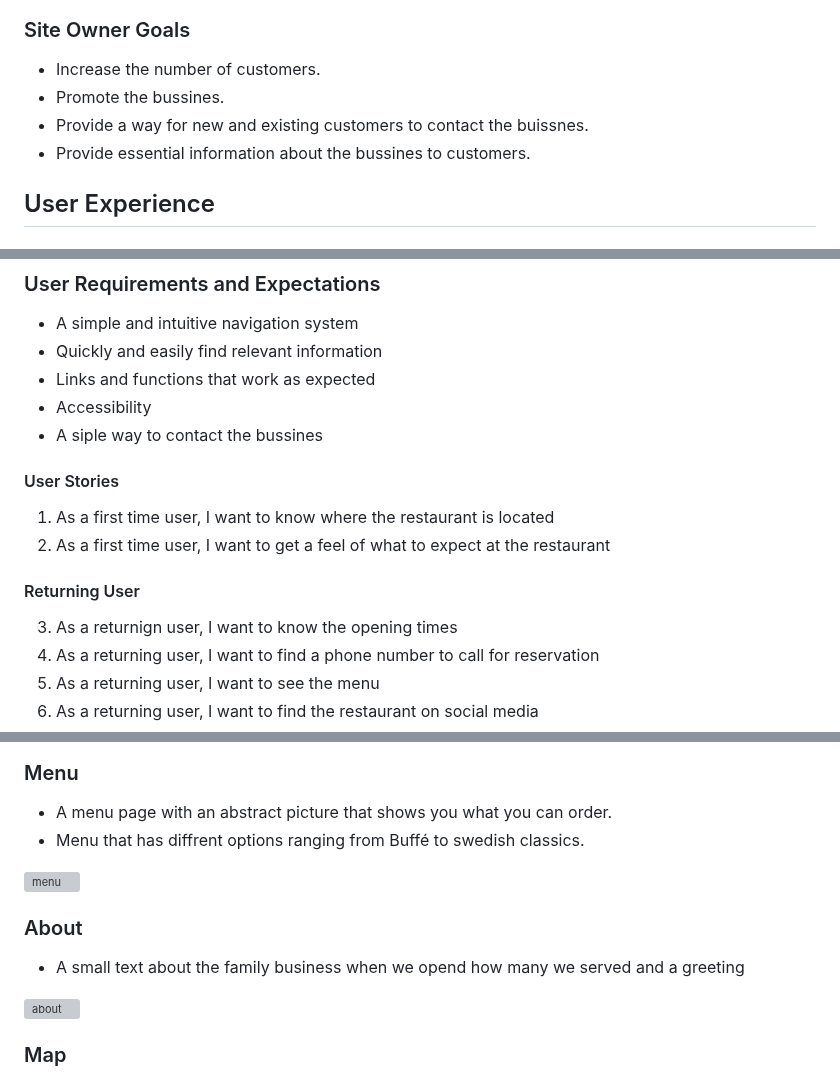
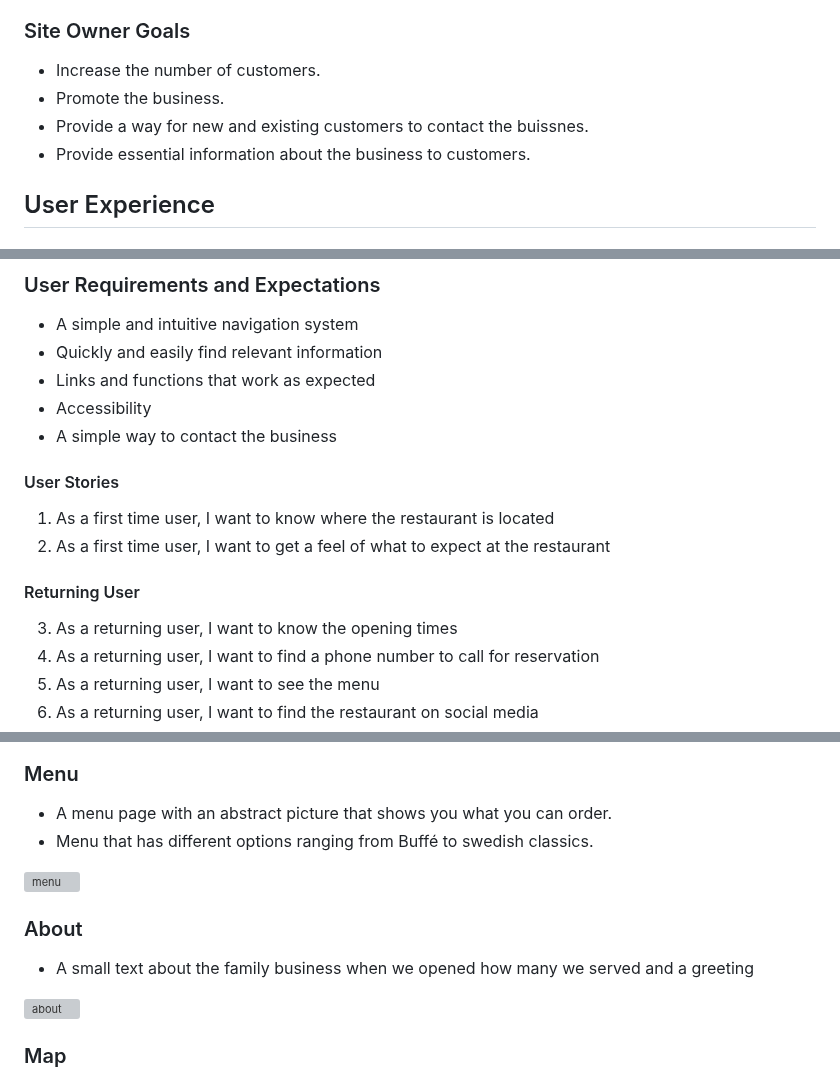
Before and after one commit to DanielE-J/Pancake-palace, a Markdown page: README.md, 3 parts joined by grey strips. Rendered like a GitHub page; grey boxes are pictures that could not be loaded.

Commit message:
fixed spelling errors

```diff
--- a/README.md
+++ b/README.md
@@ -58,9 +58,9 @@ The Pancake Palace is located in the public resturant of the castle in Stockholm
 ### Site Owner Goals
 
 * Increase the number of customers.
-* Promote the bussines.
+* Promote the business.
 * Provide a way for new and existing customers to contact the buissnes.
-* Provide essential information about the bussines to customers.
+* Provide essential information about the business to customers.
 
 ## User Experience
 
@@ -74,7 +74,7 @@ The Pancake Palace is located in the public resturant of the castle in Stockholm
 * Quickly and easily find relevant information
 * Links and functions that work as expected
 * Accessibility
-* A siple way to contact the bussines
+* A simple way to contact the business
 
 #### User Stories
 
@@ -83,7 +83,7 @@ The Pancake Palace is located in the public resturant of the castle in Stockholm
 
 #### Returning User
 
-3. As a returnign user, I want to know the opening times
+3. As a returning user, I want to know the opening times
 4. As a returning user, I want to find a phone number to call for reservation
 5. As a returning user, I want to see the menu
 6. As a returning user, I want to find the restaurant on social media
@@ -180,13 +180,13 @@ The website consists of three separate pages:
 ### Menu
 
 * A menu page with an abstract picture that shows you what you can order.
-* Menu that has diffrent options ranging from Buffé to swedish classics.
+* Menu that has different options ranging from Buffé to swedish classics.
 
 ![menu](Assets/Readme_images/menupicture.PNG)
 
 ### About
 
-* A small text about the family business when we opend how many we served and a greeting
+* A small text about the family business when we opened how many we served and a greeting
 
 ![about](Assets/Readme_images/resturant.PNG)
 
```
Also changed, not shown: other parts of README.md (+4 -4 lines).
